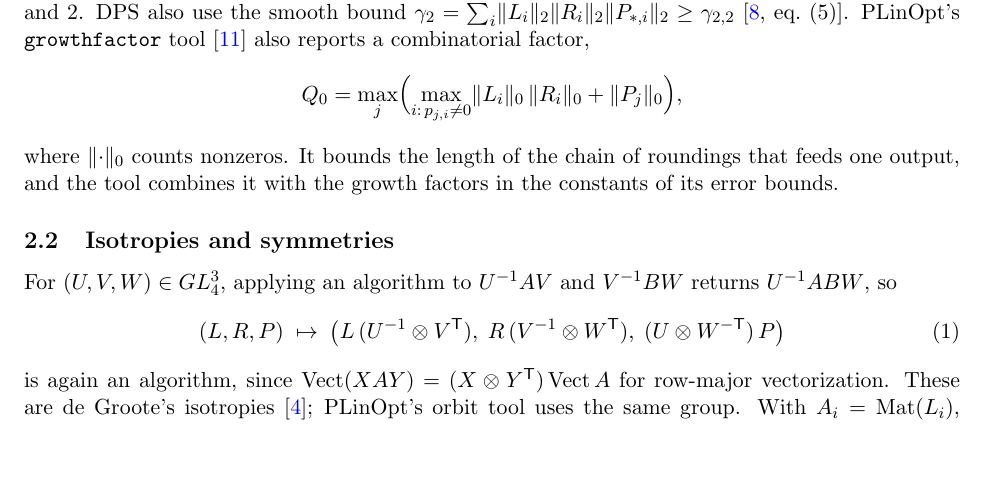
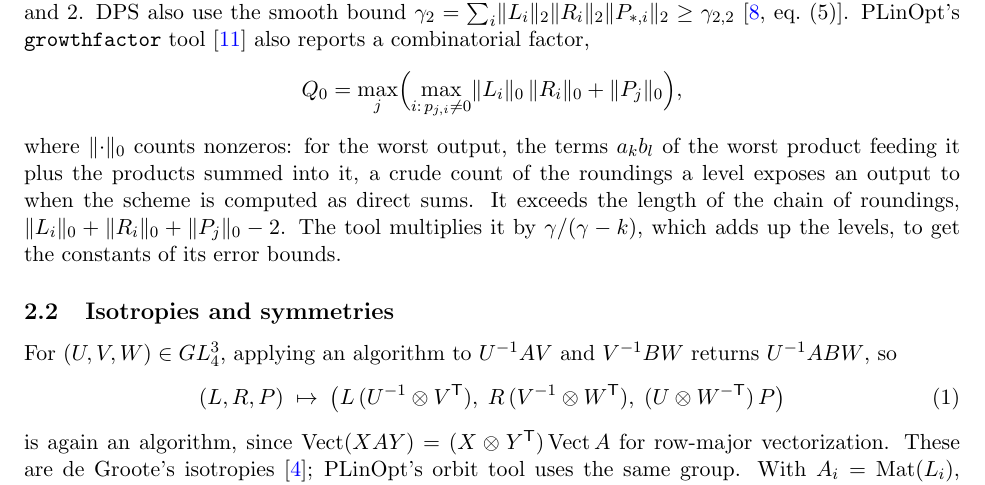
Before and after one commit to gsidebottom/logic, a LaTeX paper (doc/matmul_4x4_rank48_accurate262.tex): part of page 3 of 17, cut so that both start at the same text, the shorter picture padded with empty space. Compiled offline with pdfLaTeX.

Commit message:
practical fmm: paper -- what Q0 counts. Section 2.1 said Q0 "bounds the length of the chain of roundings that feeds one output"; it is a term count (PLinOpt include/plinopt_norms.inl: max over outputs of max_{i: p_ji != 0} nnz(L_i) nnz(R_i) + nnz(P_j)): for the worst output, the terms a_k b_l of the worst product feeding it plus the products summed into it, a crude count of the roundings a level exposes an output to as direct sums, and larger than the chain length nnz(L_i) + nnz(R_i) + nnz(P_j) - 2 (accurate_262: 80 = 8*8 + 16 against a chain of 30; accurate: 180 = 10*16 + 20; rational 152 = 8*16 + 24; 201: 101 = 9*9 + 20). growthfactor multiplies it by gamma/(gamma - k) to form its bound constants
Co-Authored-By: Claude Fable 5.1 <noreply@anthropic.com>

```diff
--- a/doc/matmul_4x4_rank48_accurate262.tex
+++ b/doc/matmul_4x4_rank48_accurate262.tex
@@ -191,9 +191,13 @@ combinatorial factor,
 \[
 Q_0=\max_j\Bigl(\max_{i:\,p_{j,i}\ne0}\nnz{L_i}\,\nnz{R_i}+\nnz{P_j}\Bigr),
 \]
-where $\nnz{\cdot}$ counts nonzeros.  It bounds the length of the
-chain of roundings that feeds one output, and the tool combines it
-with the growth factors in the constants of its error bounds.
+where $\nnz{\cdot}$ counts nonzeros: for the worst output, the terms
+$a_kb_l$ of the worst product feeding it plus the products summed into
+it, a crude count of the roundings a level exposes an output to when the
+scheme is computed as direct sums.  It exceeds the length of the chain
+of roundings, $\nnz{L_i}+\nnz{R_i}+\nnz{P_j}-2$.  The tool multiplies it
+by $\gamma/(\gamma-k)$, which adds up the levels, to get the constants
+of its error bounds.
 
 \subsection{Isotropies and symmetries}
 
```
Also changed, not shown: doc/matmul_4x4_rank48_accurate262.pdf.
